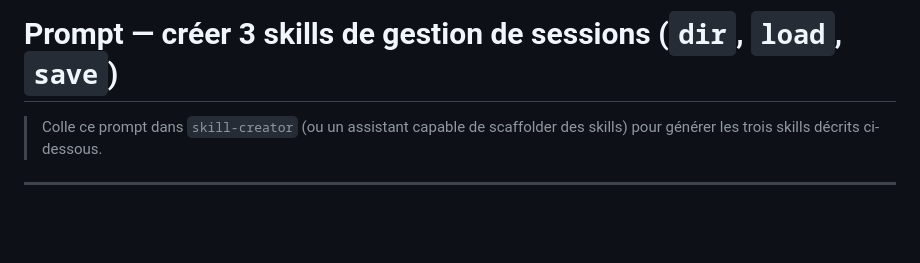
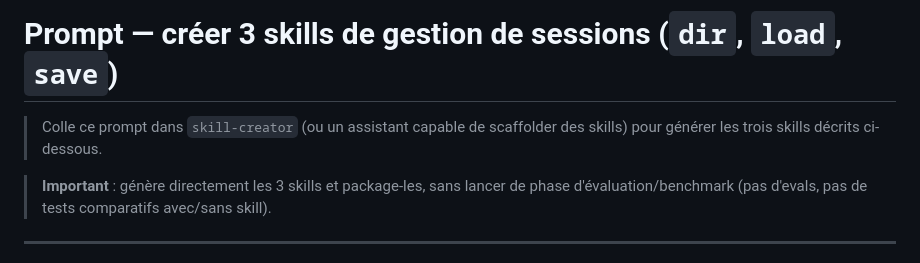
Before and after one commit to MagikKotik/vostoksite, a Markdown page: sessions-skill/prompt.md, the part around the change. Drawn GitHub-style; blank space fills up the shorter version.

Commit message:
prompt: instruct skill-creator to skip evals/benchmark

```diff
--- a/sessions-skill/prompt.md
+++ b/sessions-skill/prompt.md
@@ -1,6 +1,8 @@
 # Prompt — créer 3 skills de gestion de sessions (`dir`, `load`, `save`)
 
 > Colle ce prompt dans `skill-creator` (ou un assistant capable de scaffolder des skills) pour générer les trois skills décrits ci-dessous.
+
+> **Important** : génère directement les 3 skills et package-les, sans lancer de phase d'évaluation/benchmark (pas d'evals, pas de tests comparatifs avec/sans skill).
 
 ---
 
```
